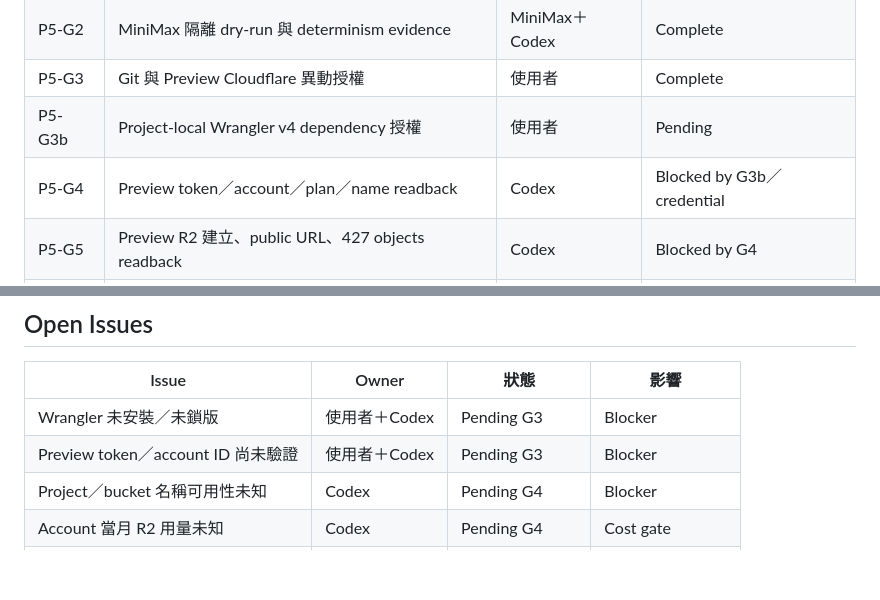
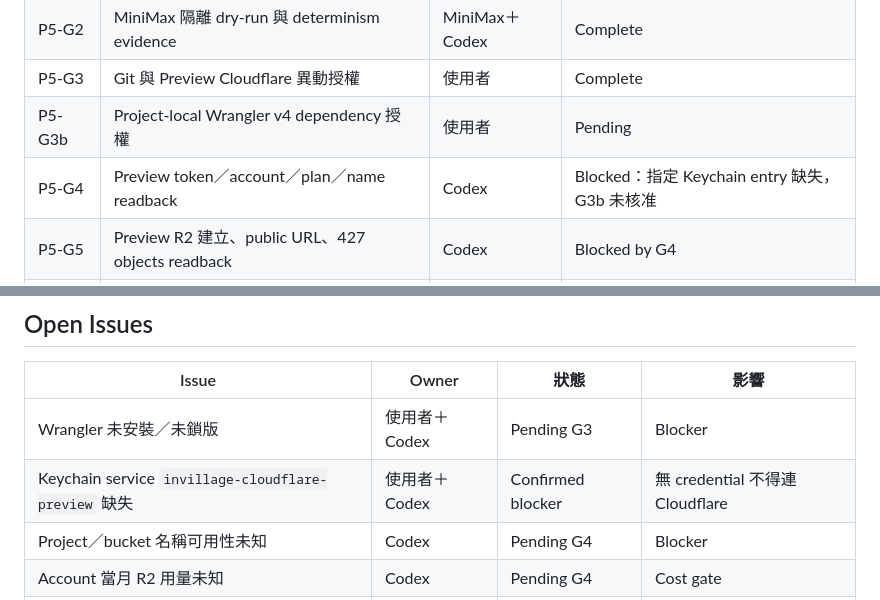
Before and after one commit to stts0919/invillage.com.tw, a Markdown page: docs/operations/preview-launch-checklist.md, 2 parts joined by grey strips. Drawn GitHub-style; blank space fills up the shorter version.

```diff
--- a/docs/operations/preview-launch-checklist.md
+++ b/docs/operations/preview-launch-checklist.md
@@ -33,7 +33,7 @@ status: active
 | P5-G2 | MiniMax 隔離 dry-run 與 determinism evidence | MiniMax＋Codex | Complete |
 | P5-G3 | Git 與 Preview Cloudflare 異動授權 | 使用者 | Complete |
 | P5-G3b | Project-local Wrangler v4 dependency 授權 | 使用者 | Pending |
-| P5-G4 | Preview token／account／plan／name readback | Codex | Blocked by G3b／credential |
+| P5-G4 | Preview token／account／plan／name readback | Codex | Blocked：指定 Keychain entry 缺失，G3b 未核准 |
 | P5-G5 | Preview R2 建立、public URL、427 objects readback | Codex | Blocked by G4 |
 | P5-G6 | Final static artifact、local browser QA、Git merge | Codex | Blocked by G5 |
 | P5-G7 | Pages Git integration、branch Preview、remote smoke | Codex＋使用者 | Blocked by G6 |
@@ -187,7 +187,7 @@ status: active
 | Issue | Owner | 狀態 | 影響 |
 |---|---|---|---|
 | Wrangler 未安裝／未鎖版 | 使用者＋Codex | Pending G3 | Blocker |
-| Preview token／account ID 尚未驗證 | 使用者＋Codex | Pending G3 | Blocker |
+| Keychain service `invillage-cloudflare-preview` 缺失 | 使用者＋Codex | Confirmed blocker | 無 credential 不得連 Cloudflare |
 | Project／bucket 名稱可用性未知 | Codex | Pending G4 | Blocker |
 | Account 當月 R2 用量未知 | Codex | Pending G4 | Cost gate |
 | Public branch tree 尚未獨立 audit | MiniMax | Assigned P5-M3 | Git evidence gate |
```
Also changed, not shown: HANDOFF.md (+4 -2 lines).
